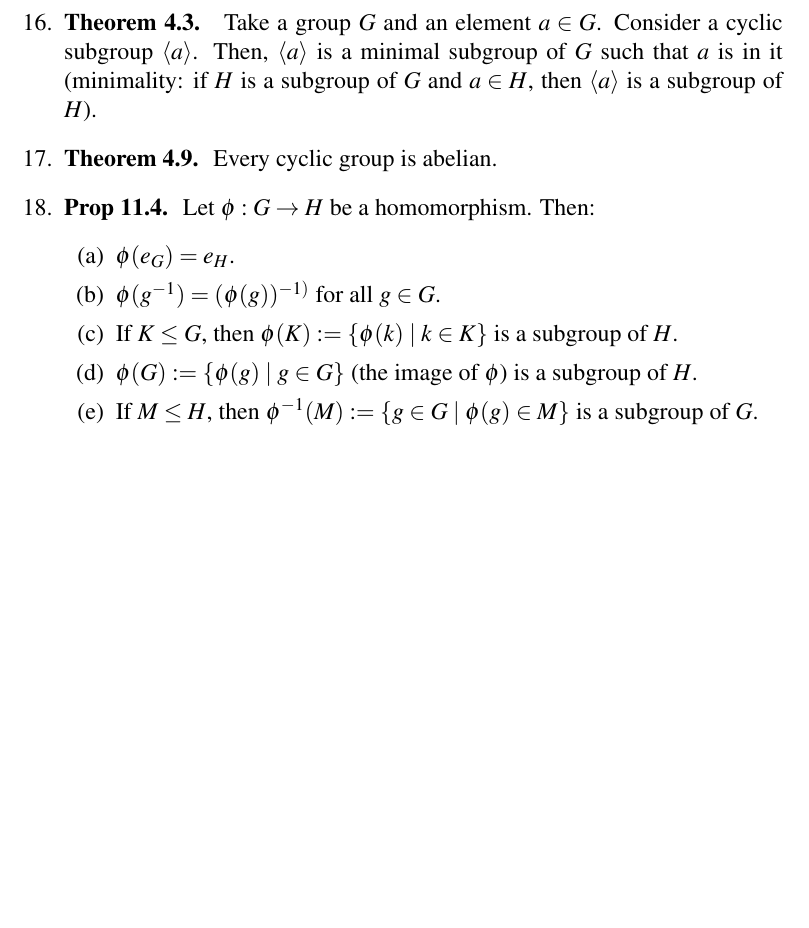
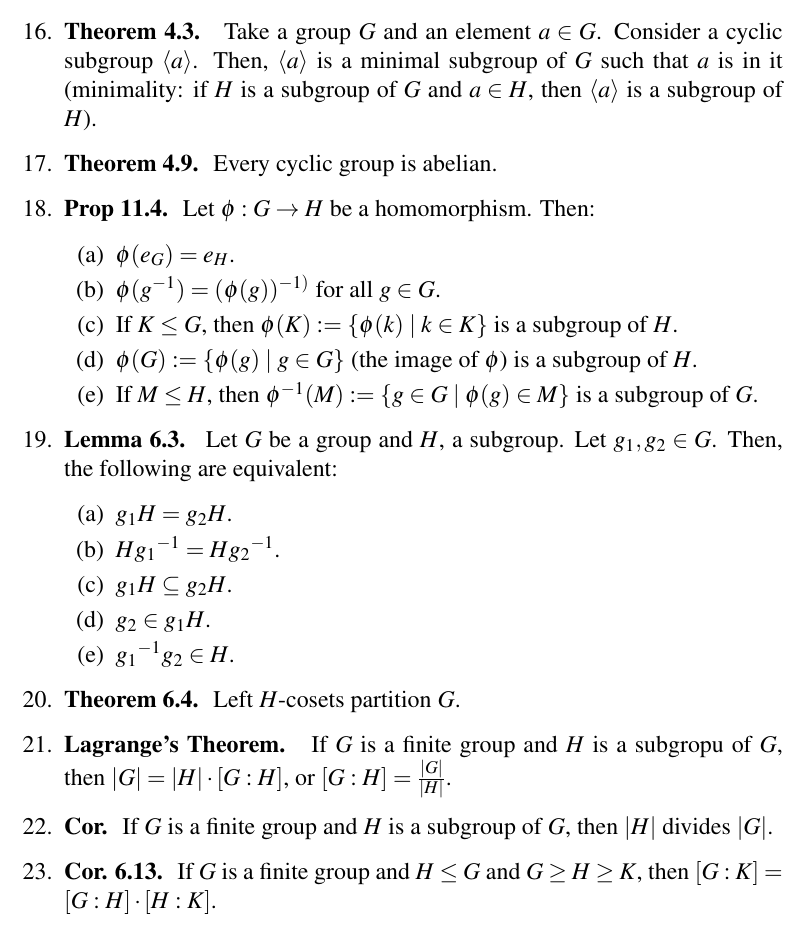
Before and after one commit to CaptMD-11/Math113, a LaTeX document (math113thms/math113thms.tex): part of page 2 of 2, cut so that both start at the same text, the shorter picture padded with empty space. Compiled offline with pdfLaTeX.

Commit message:
another commit

```diff
--- a/math113thms/math113thms.tex
+++ b/math113thms/math113thms.tex
@@ -84,6 +84,18 @@
 		\item $\phi(G) := \{\phi(g) \mid g \in G\}$ (the image of $\phi$) is a subgroup of $H$.
 		\item If $M \leq H$, then $\phi^{-1}(M) := \{g \in G \mid \phi(g) \in M\}$ is a subgroup of $G$.
 	\end{enumerate}
+	\item \textbf{Lemma 6.3. } Let $G$ be a group and $H$, a subgroup. Let $g_1,g_2 \in G$. Then, the following are equivalent:
+	\begin{enumerate}
+		\item $g_1H = g_2H$.
+		\item $H{g_1}^{-1} = H{g_2}^{-1}$.
+		\item $g_1H \subseteq g_2H$.
+		\item $g_2 \in g_1H$.
+		\item ${g_1}^{-1}g_2 \in H$.
+	\end{enumerate}
+	\item \textbf{Theorem 6.4. } Left $H$-cosets partition $G$.
+	\item \textbf{Lagrange's Theorem. } If $G$ is a finite group and $H$ is a subgropu of $G$, then $|G| = |H| \cdot [G:H]$, or $[G:H] = \frac{|G|}{|H|}$.
+	\item \textbf{Cor. } If $G$ is a finite group and $H$ is a subgroup of $G$, then $|H|$ divides $|G|$.
+	\item \textbf{Cor. 6.13. } If $G$ is a finite group and $H \leq G$ and $G \geq H \geq K$, then $[G:K] = [G:H] \cdot [H:K]$.
 \end{enumerate}
 
 \end{document}
```
Also changed, not shown: math113defs/math113defs.tex (+2 -0 lines), math113defs/math113defs.pdf, math113thms/math113thms.pdf, 2 other files.
